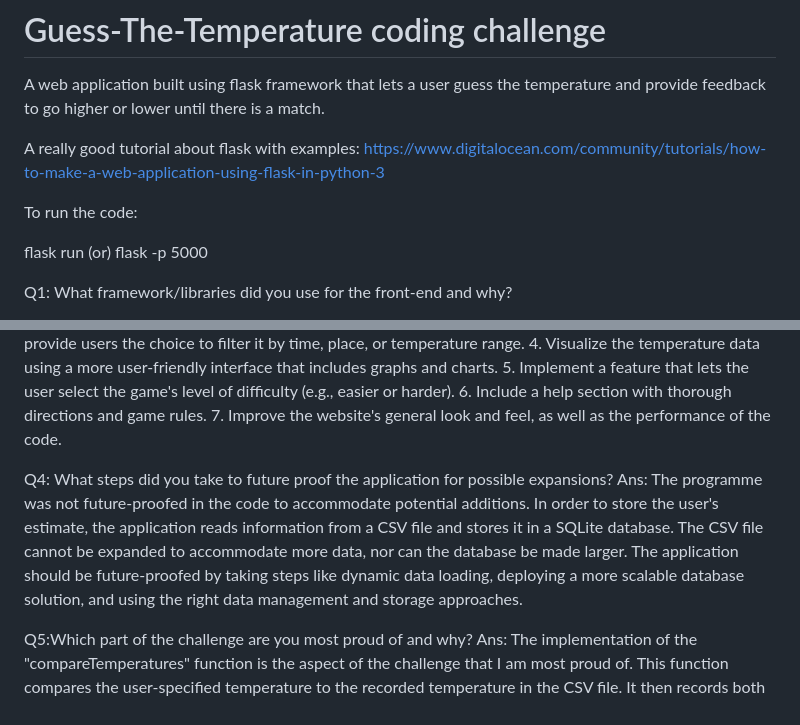
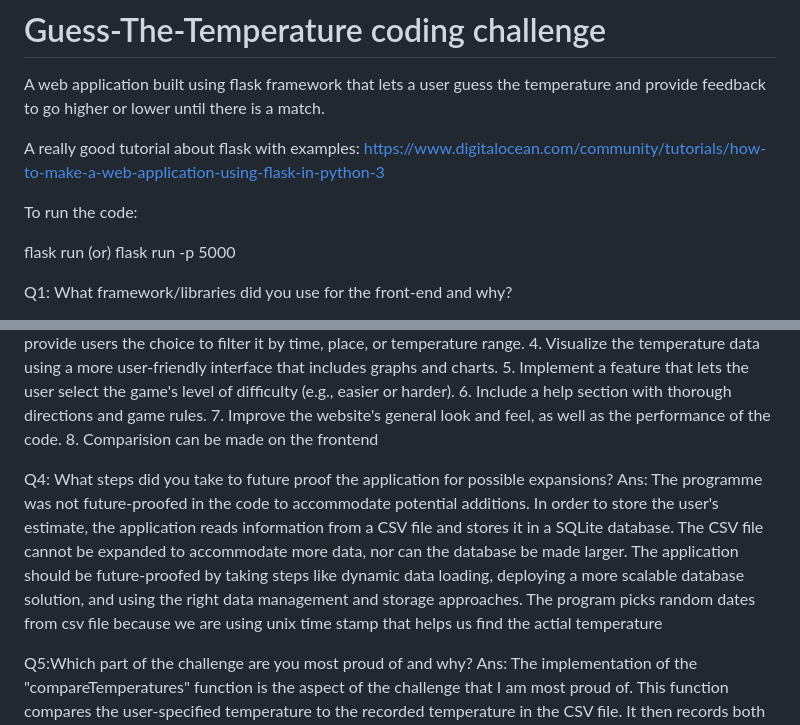
Before and after one commit to venu-369/coding-challenge, a Markdown page: README.md, 2 parts joined by grey strips. Rendered like a GitHub page.

```diff
--- a/README.md
+++ b/README.md
@@ -7,7 +7,7 @@ A really good tutorial about flask with examples: https://www.digitalocean.com/c
 
 To run the code:
 
- flask run (or) flask -p 5000
+ flask run (or) flask run -p 5000
 
 
 Q1: What framework/libraries did you use for the front-end and why?
@@ -28,10 +28,11 @@ Ans: If I had more time, I would incorporate the following upgrades and addition
       5. Implement a feature that lets the user select the game's level of difficulty (e.g., easier or harder).
       6. Include a help section with thorough directions and game rules.
       7. Improve the website's general look and feel, as well as the performance of the code.
+      8. Comparision can be made on the frontend
 
 
 Q4: What steps did you take to future proof the application for possible expansions?
-Ans: The programme was not future-proofed in the code to accommodate potential additions. In order to store the user's estimate, the application reads information from a CSV file and stores it in a SQLite database. The CSV file cannot be expanded to accommodate more data, nor can the database be made larger. The application should be future-proofed by taking steps like dynamic data loading, deploying a more scalable database solution, and using the right data management and storage approaches.
+Ans: The programme was not future-proofed in the code to accommodate potential additions. In order to store the user's estimate, the application reads information from a CSV file and stores it in a SQLite database. The CSV file cannot be expanded to accommodate more data, nor can the database be made larger. The application should be future-proofed by taking steps like dynamic data loading, deploying a more scalable database solution, and using the right data management and storage approaches. The program picks random dates from csv file because we are using unix time stamp that helps us find the actial temperature
 
 
 Q5:Which part of the challenge are you most proud of and why?
```
